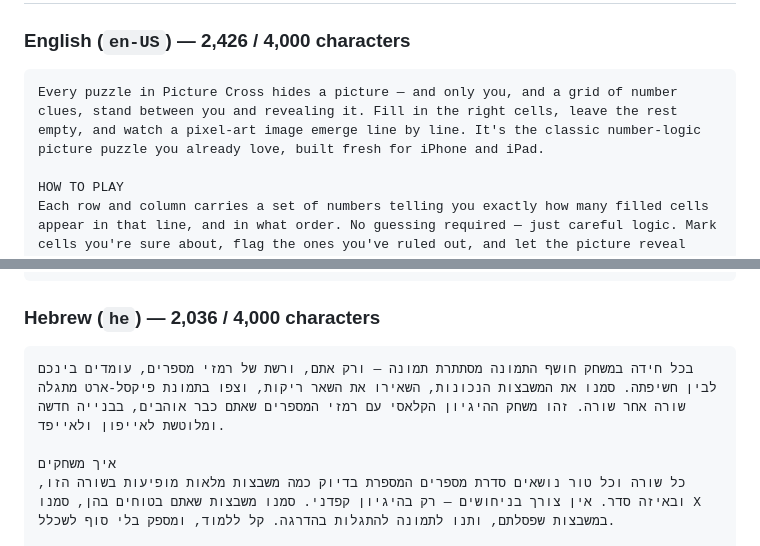
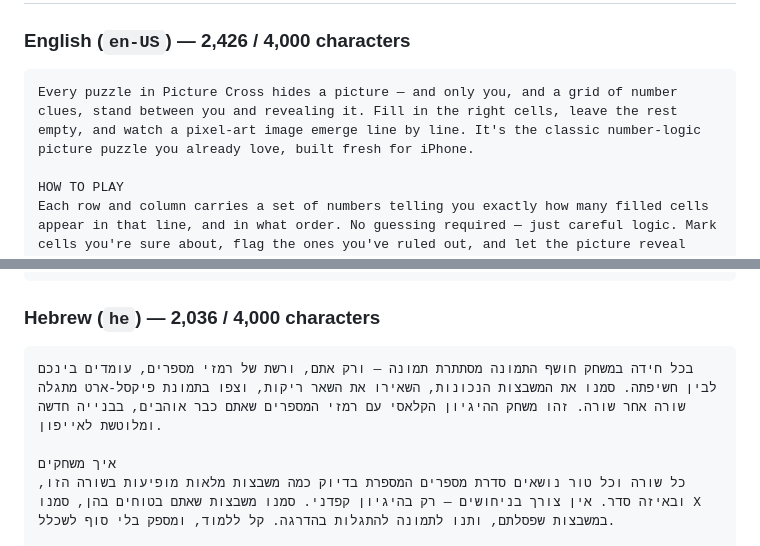
Before and after one commit to mistermedico/stepwise-usmle, a Markdown page: nonogram-app/docs/app-store-metadata.md, 2 parts joined by grey strips. Rendered like a GitHub page.

Commit message:
Fix App Store description: app is iPhone-only, not iPhone+iPad
Co-Authored-By: Claude Sonnet 5 <noreply@anthropic.com>
Claude-Session: https://claude.ai/code/session_01C32265M97vo57erD2vWiBd

````diff
--- a/nonogram-app/docs/app-store-metadata.md
+++ b/nonogram-app/docs/app-store-metadata.md
@@ -38,7 +38,7 @@ App Store Connect allows only **one primary app name** per app record, but suppo
 ### English (`en-US`) — 2,426 / 4,000 characters
 
 ```
-Every puzzle in Picture Cross hides a picture — and only you, and a grid of number clues, stand between you and revealing it. Fill in the right cells, leave the rest empty, and watch a pixel-art image emerge line by line. It's the classic number-logic picture puzzle you already love, built fresh for iPhone and iPad.
+Every puzzle in Picture Cross hides a picture — and only you, and a grid of number clues, stand between you and revealing it. Fill in the right cells, leave the rest empty, and watch a pixel-art image emerge line by line. It's the classic number-logic picture puzzle you already love, built fresh for iPhone.
 
 HOW TO PLAY
 Each row and column carries a set of numbers telling you exactly how many filled cells appear in that line, and in what order. No guessing required — just careful logic. Mark cells you're sure about, flag the ones you've ruled out, and let the picture reveal itself as you go. Simple to learn, endlessly satisfying to master.
@@ -70,7 +70,7 @@ If you love nonogram, griddler, or picture-logic puzzles, grab your phone, pick
 ### Hebrew (`he`) — 2,036 / 4,000 characters
 
 ```
-בכל חידה במשחק חושף התמונה מסתתרת תמונה — ורק אתם, ורשת של רמזי מספרים, עומדים בינכם לבין חשיפתה. סמנו את המשבצות הנכונות, השאירו את השאר ריקות, וצפו בתמונת פיקסל-ארט מתגלה שורה אחר שורה. זהו משחק ההיגיון הקלאסי עם רמזי המספרים שאתם כבר אוהבים, בבנייה חדשה ומלוטשת לאייפון ולאייפד.
+בכל חידה במשחק חושף התמונה מסתתרת תמונה — ורק אתם, ורשת של רמזי מספרים, עומדים בינכם לבין חשיפתה. סמנו את המשבצות הנכונות, השאירו את השאר ריקות, וצפו בתמונת פיקסל-ארט מתגלה שורה אחר שורה. זהו משחק ההיגיון הקלאסי עם רמזי המספרים שאתם כבר אוהבים, בבנייה חדשה ומלוטשת לאייפון.
 
 איך משחקים
 כל שורה וכל טור נושאים סדרת מספרים המספרת בדיוק כמה משבצות מלאות מופיעות בשורה הזו, ובאיזה סדר. אין צורך בניחושים — רק בהיגיון קפדני. סמנו משבצות שאתם בטוחים בהן, סמנו X במשבצות שפסלתם, ותנו לתמונה להתגלות בהדרגה. קל ללמוד, ומספק בלי סוף לשכלל.
````
